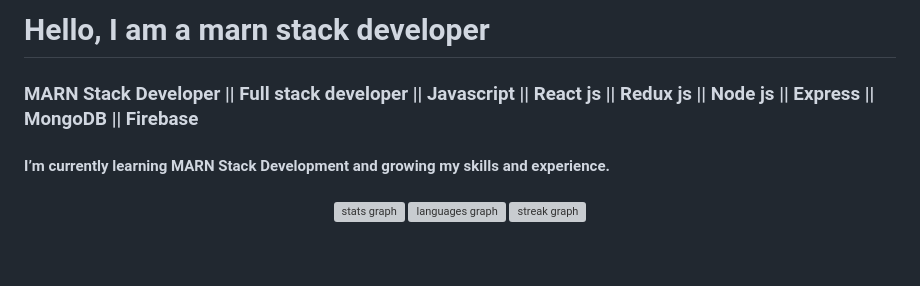
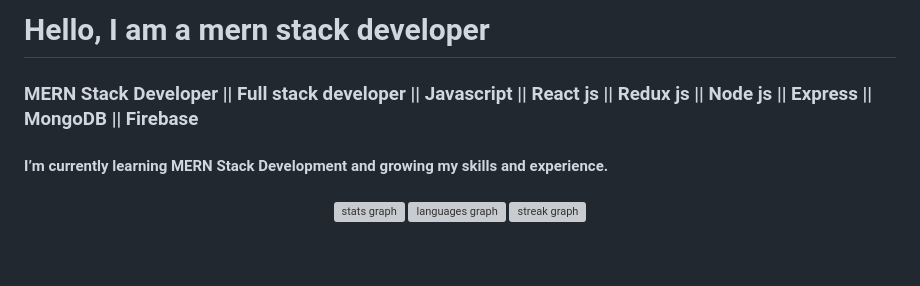
Before and after one commit to tamim-dev/tamim-dev, a Markdown page: README.md, the part around the change. Rendered like a GitHub page; grey boxes are pictures that could not be loaded.

```diff
--- a/README.md
+++ b/README.md
@@ -1,12 +1,12 @@
-<h1 align="left">Hello, I am a marn stack developer</h1>
+<h1 align="left">Hello, I am a mern stack developer</h1>
 
 ###
 
-<h3 align="left">MARN Stack Developer || Full stack developer || Javascript || React js || Redux js || Node js || Express || MongoDB || Firebase</h3>
+<h3 align="left">MERN Stack Developer || Full stack developer || Javascript || React js || Redux js || Node js || Express || MongoDB || Firebase</h3>
 
 ###
 
-<h4 align="left">I’m currently learning MARN Stack Development and growing my skills and experience.</h4>
+<h4 align="left">I’m currently learning MERN Stack Development and growing my skills and experience.</h4>
 
 ###
 
```
